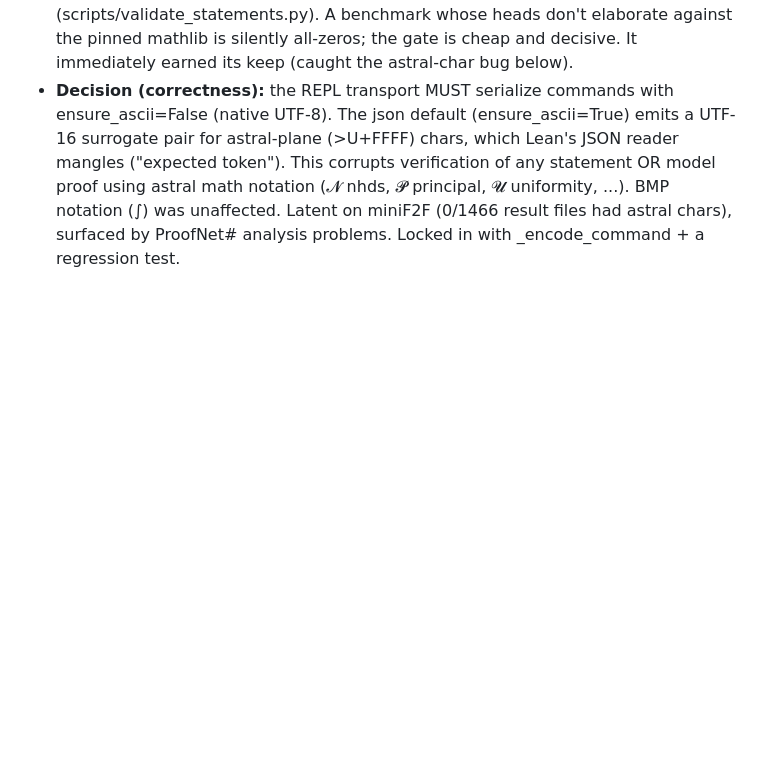
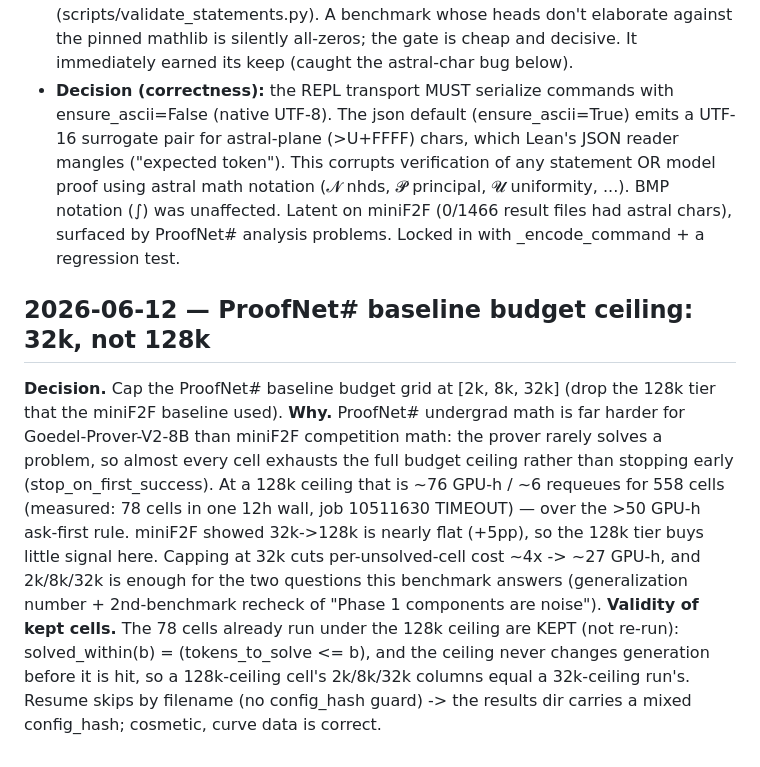
Before and after one commit to zacharyzusin/atp-budget-study, a Markdown page: DECISIONS.md, the part around the change. GitHub-like rendering; blank space fills up the shorter version.

Commit message:
DECISIONS: ProofNet# baseline budget ceiling 32k not 128k (cost + flat-tier rationale)
Co-Authored-By: Claude Opus 4.8 <noreply@anthropic.com>

```diff
--- a/DECISIONS.md
+++ b/DECISIONS.md
@@ -510,3 +510,18 @@ parser, was the fault. The pickle only ever saved ~140s once per process; correc
   any statement OR model proof using astral math notation (𝓝 nhds, 𝓟 principal, 𝓤 uniformity, ...).
   BMP notation (∫) was unaffected. Latent on miniF2F (0/1466 result files had astral chars), surfaced
   by ProofNet# analysis problems. Locked in with _encode_command + a regression test.
+
+## 2026-06-12 — ProofNet# baseline budget ceiling: 32k, not 128k
+**Decision.** Cap the ProofNet# baseline budget grid at [2k, 8k, 32k] (drop the 128k tier that the
+miniF2F baseline used).
+**Why.** ProofNet# undergrad math is far harder for Goedel-Prover-V2-8B than miniF2F competition math:
+the prover rarely solves a problem, so almost every cell exhausts the full budget ceiling rather than
+stopping early (stop_on_first_success). At a 128k ceiling that is ~76 GPU-h / ~6 requeues for 558
+cells (measured: 78 cells in one 12h wall, job 10511630 TIMEOUT) — over the >50 GPU-h ask-first rule.
+miniF2F showed 32k->128k is nearly flat (+5pp), so the 128k tier buys little signal here. Capping at
+32k cuts per-unsolved-cell cost ~4x -> ~27 GPU-h, and 2k/8k/32k is enough for the two questions this
+benchmark answers (generalization number + 2nd-benchmark recheck of "Phase 1 components are noise").
+**Validity of kept cells.** The 78 cells already run under the 128k ceiling are KEPT (not re-run):
+solved_within(b) = (tokens_to_solve <= b), and the ceiling never changes generation before it is hit,
+so a 128k-ceiling cell's 2k/8k/32k columns equal a 32k-ceiling run's. Resume skips by filename (no
+config_hash guard) -> the results dir carries a mixed config_hash; cosmetic, curve data is correct.
```
